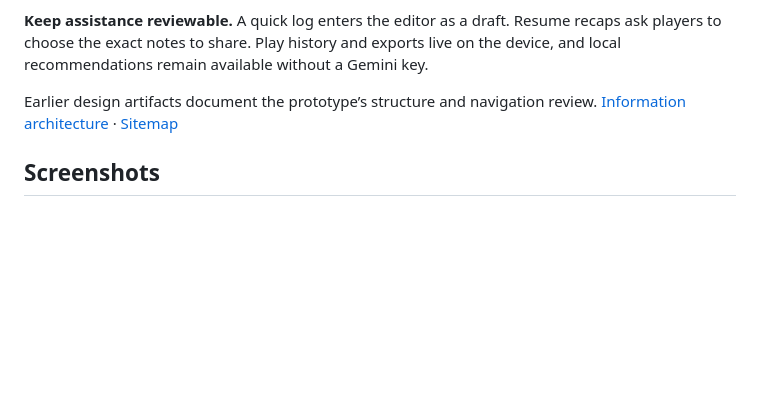
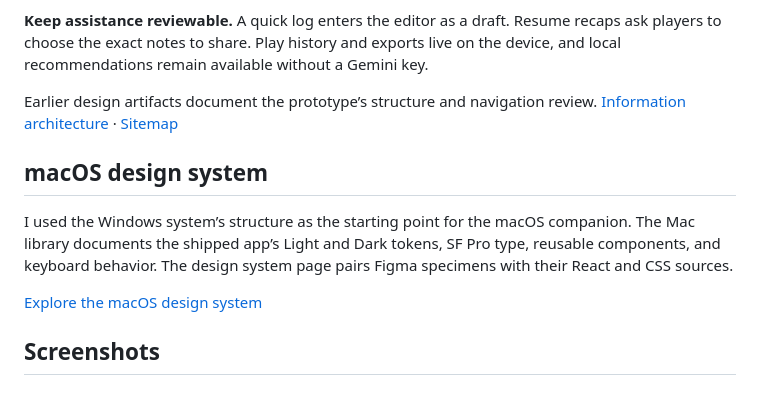
Before and after one commit to ESm000ve/Gamelog-Portfolio, a Markdown page: docs/case-study/README.md, the part around the change. GitHub-like rendering; blank space fills up the shorter version.

Commit message:
Add the macOS Figma design system to the portfolio [skip ci]

```diff
--- a/docs/case-study/README.md
+++ b/docs/case-study/README.md
@@ -25,6 +25,12 @@ I evaluated this with an empty library in the browser tests. The checks open gam
 **Keep assistance reviewable.** A quick log enters the editor as a draft. Resume recaps ask players to choose the exact notes to share. Play history and exports live on the device, and local recommendations remain available without a Gemini key.
 
 Earlier design artifacts document the prototype’s structure and navigation review. [Information architecture](ia.html) · [Sitemap](sitemap.html)
+
+## macOS design system
+
+I used the Windows system’s structure as the starting point for the macOS companion. The Mac library documents the shipped app’s Light and Dark tokens, SF Pro type, reusable components, and keyboard behavior. The design system page pairs Figma specimens with their React and CSS sources.
+
+[Explore the macOS design system](design-system/README.md)
 
 ## Screenshots
 
```
Also changed, not shown: README.md (+2 -2 lines), docs/case-study/design-system/actions.png (added), docs/case-study/design-system/content-status.png (added), docs/case-study/design-system/foundations.png (added), 1 other file.
